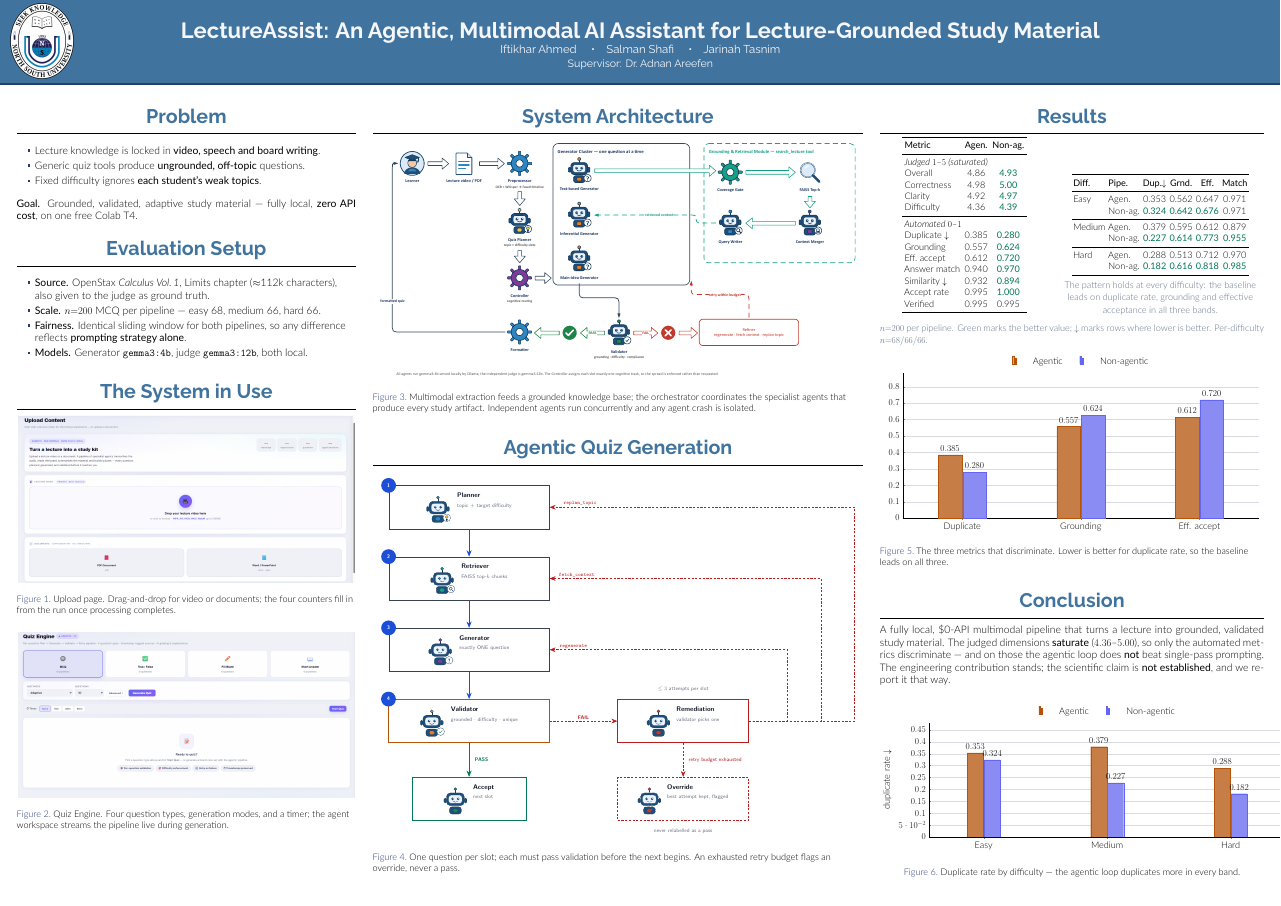
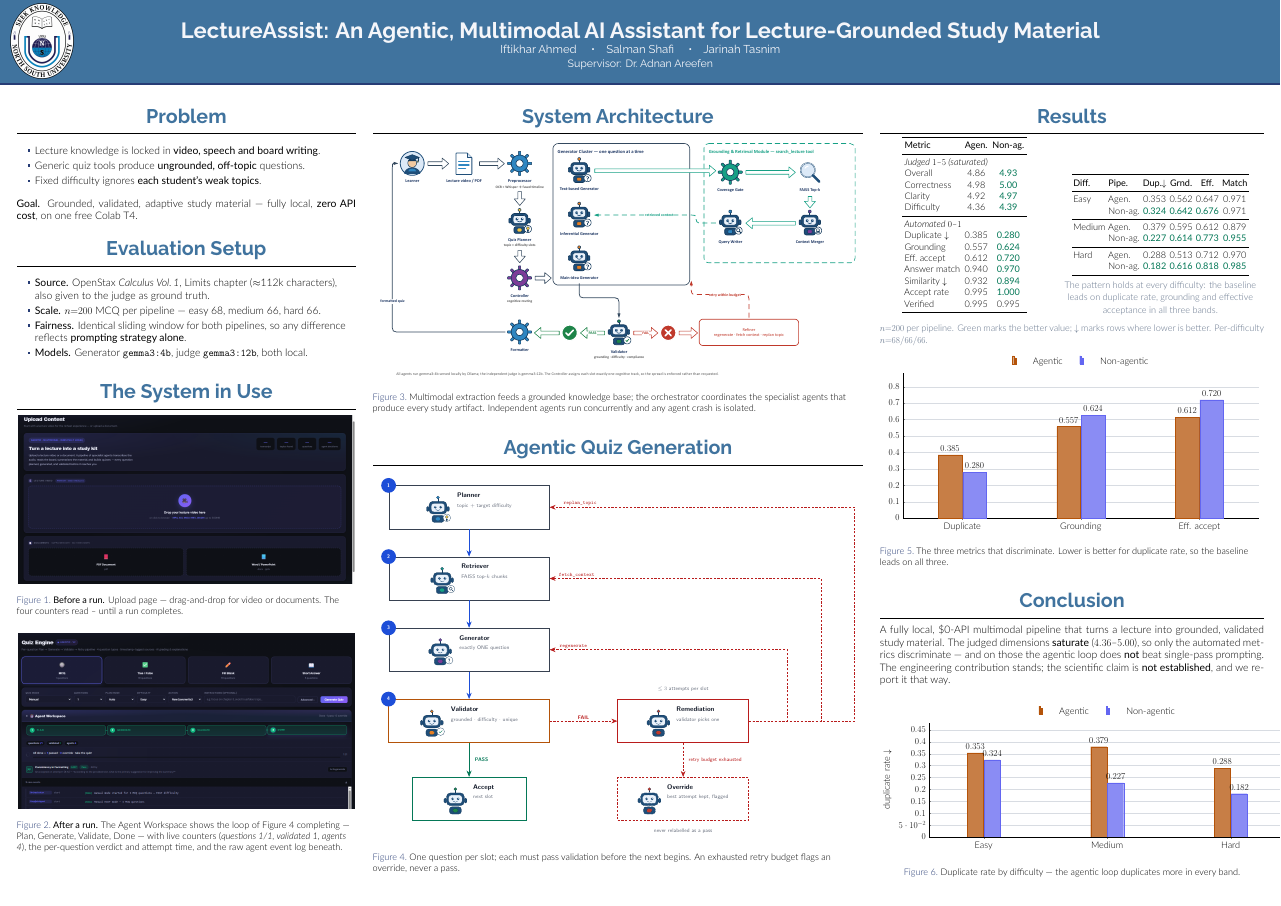
Before and after one commit to NinjaIfti/499B, a LaTeX poster (poster.tex): the whole page. The pictures show the PDF file poster.pdf that the author committed with the source.

Commit message:
Replace UI screenshots with dark-theme captures of a completed run
new2.png is the substantive change: the Quiz Engine now shows real
question counts (1/10/10/5) and the Agent Workspace mid-result --
Plan/Generate/Validate/Done all complete, counters reading questions 1/1,
validated 1, agents 4, the accepted question with its verdict and 8.7s
attempt time, and the raw agent event log. The old capture showed
"0 questions" everywhere, so the poster demonstrated the UI but not the
pipeline.

Captions reframed as a before/after pair rather than pretending the
Upload page is populated: Figure 1 is "Before a run" and states plainly
that the counters read em-dash until one completes; Figure 2 is "After a
run" and ties the workspace explicitly back to the loop in Figure 4.

Size re-checked at the new aspects (2.001 and 1.919): 31.2 x 15.6cm and
31.2 x 16.3cm, both clear of the 12 x 18cm photograph floor.

ss1.png / ss2.png removed; they remain in history at aa9b4c3.

Co-Authored-By: Claude Opus 5 <noreply@anthropic.com>

```diff
--- a/poster.tex
+++ b/poster.tex
@@ -173,16 +173,18 @@
 
     \begin{figure}
       \centering
-      \includegraphics[width=0.99\linewidth]{ss1.png}
-      \caption{Upload page. Drag-and-drop for video or documents; the four
-      counters fill in from the run once processing completes.}
+      \includegraphics[width=0.99\linewidth]{new1.png}
+      \caption{\textbf{Before a run.} Upload page --- drag-and-drop for video or
+      documents. The four counters read \emph{--} until a run completes.}
     \end{figure}
 
     \begin{figure}
       \centering
-      \includegraphics[width=0.99\linewidth]{ss2.png}
-      \caption{Quiz Engine. Four question types, generation modes, and a timer;
-      the agent workspace streams the pipeline live during generation.}
+      \includegraphics[width=0.99\linewidth]{new2.png}
+      \caption{\textbf{After a run.} The Agent Workspace shows the loop of
+      Figure~4 completing --- Plan, Generate, Validate, Done --- with live
+      counters (\emph{questions 1/1, validated 1, agents 4}), the per-question
+      verdict and attempt time, and the raw agent event log beneath.}
     \end{figure}
 
   \end{block}
```
Also changed, not shown: new1.png (added), new2.png (added), poster.pdf, ss1.png (deleted), ss2.png (deleted).
